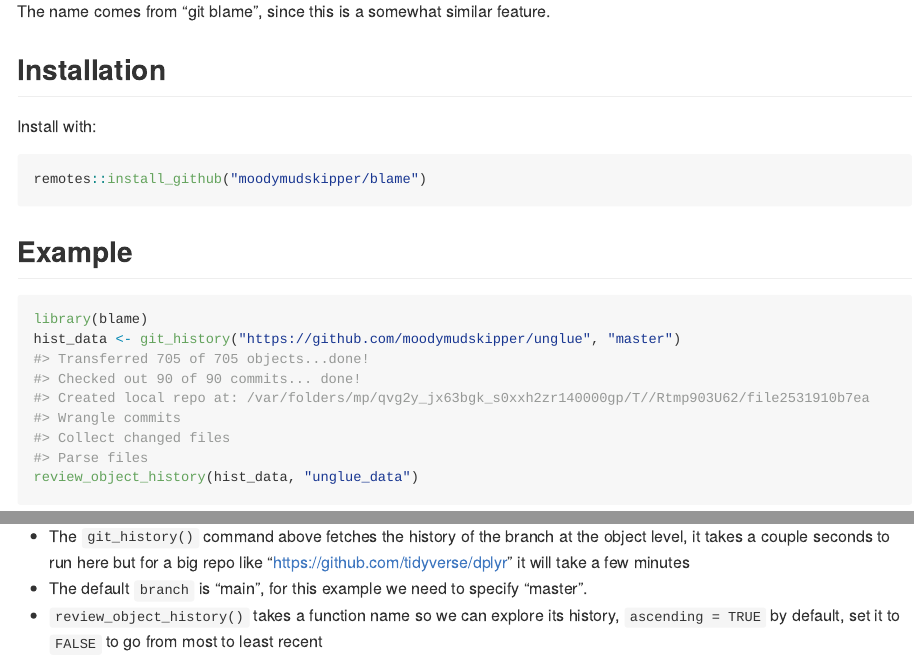
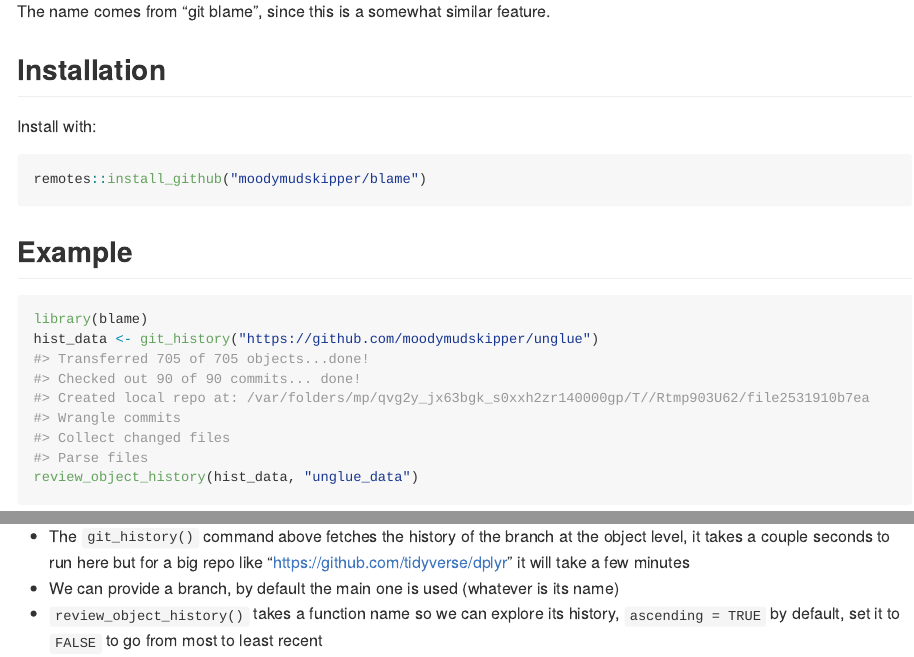
Before and after one commit to moodymudskipper/blame, an R Markdown document (README.Rmd): the page in a window 1100 px wide, from 280 px down, and a second part further down, joined at a grey line. The pictures show the output file README.md that the author committed with the source, drawn offline in the style of GitHub.

Commit message:
Update README

````diff
--- a/README.Rmd
+++ b/README.Rmd
@@ -37,7 +37,7 @@ remotes::install_github("moodymudskipper/blame")
 
 ```{r example, eval = FALSE}
 library(blame)
-hist_data <- git_history("https://github.com/moodymudskipper/unglue", "master")
+hist_data <- git_history("https://github.com/moodymudskipper/unglue")
 #> Transferred 705 of 705 objects...done!
 #> Checked out 90 of 90 commits... done!
 #> Created local repo at: /var/folders/mp/qvg2y_jx63bgk_s0xxh2zr140000gp/T//Rtmp903U62/file2531910b7ea
@@ -52,6 +52,6 @@ review_object_history(hist_data, "unglue_data")
 * The `git_history()` command above fetches the history of the branch at the object
 level, it takes a couple seconds to run here but for a big repo
 like "https://github.com/tidyverse/dplyr" it will take a few minutes
-* The default `branch` is "main", for this example we need to specify "master".
+* We can provide a branch, by default the main one is used (whatever is its name)
 * `review_object_history()` takes a function name so we can explore its history,
  `ascending = TRUE` by default, set it to `FALSE` to go from most to least recent
````
Also changed, not shown: README.md.
